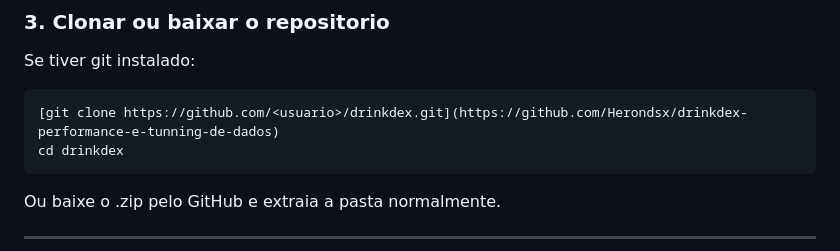
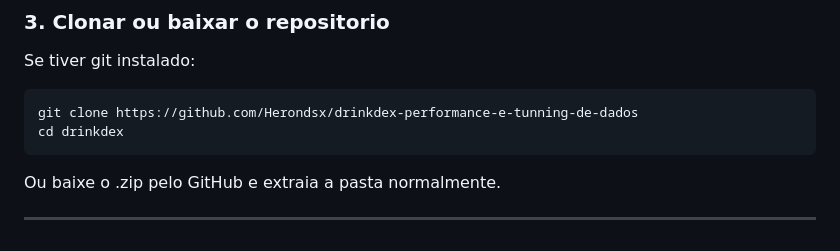
Before and after one commit to Herondsx/drinkdex-performance-e-tunning-de-dados, a Markdown page: README.md, the part around the change. Drawn GitHub-style.

Commit message:
Fix git clone command in README

````diff
--- a/README.md
+++ b/README.md
@@ -140,7 +140,7 @@ Se aparecer algo como `Docker version 27.x.x` ta tudo certo.
 Se tiver git instalado:
 
 ```bash
-[git clone https://github.com/<usuario>/drinkdex.git](https://github.com/Herondsx/drinkdex-performance-e-tunning-de-dados)
+git clone https://github.com/Herondsx/drinkdex-performance-e-tunning-de-dados
 cd drinkdex
 ```
 
````
